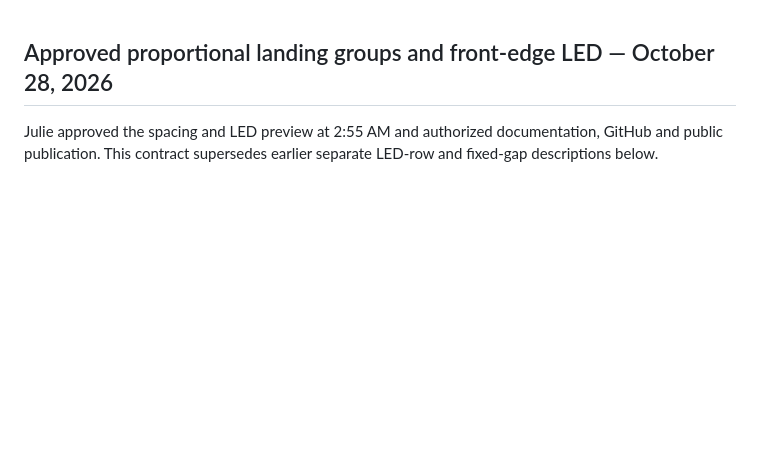
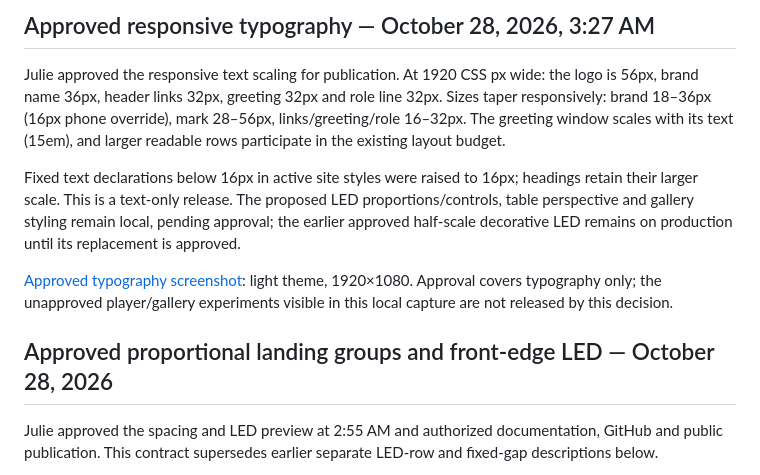
Before and after one commit to jyeung9/yeung-designs-portfolio, a Markdown page: design-system.md, the part around the change. GitHub-like rendering; blank space fills up the shorter version.

Commit message:
Scale portfolio typography responsively with larger desktop branding

```diff
--- a/design-system.md
+++ b/design-system.md
@@ -1,3 +1,11 @@
+## Approved responsive typography — October 28, 2026, 3:27 AM
+
+Julie approved the responsive text scaling for publication. At 1920 CSS px wide: the logo is 56px, brand name 36px, header links 32px, greeting 32px and role line 32px. Sizes taper responsively: brand 18–36px (16px phone override), mark 28–56px, links/greeting/role 16–32px. The greeting window scales with its text (15em), and larger readable rows participate in the existing layout budget.
+
+Fixed text declarations below 16px in active site styles were raised to 16px; headings retain their larger scale. This is a text-only release. The proposed LED proportions/controls, table perspective and gallery styling remain local, pending approval; the earlier approved half-scale decorative LED remains on production until its replacement is approved.
+
+[Approved typography screenshot](references/responsive-type-approved.png): light theme, 1920×1080. Approval covers typography only; the unapproved player/gallery experiments visible in this local capture are not released by this decision.
+
 ## Approved proportional landing groups and front-edge LED — October 28, 2026
 
 Julie approved the spacing and LED preview at 2:55 AM and authorized documentation, GitHub and public publication. This contract supersedes earlier separate LED-row and fixed-gap descriptions below.
```
Also changed, not shown: references/visual-components.md (+6 -0 lines), references/responsive-type-approved.png (added), 11 other files.
